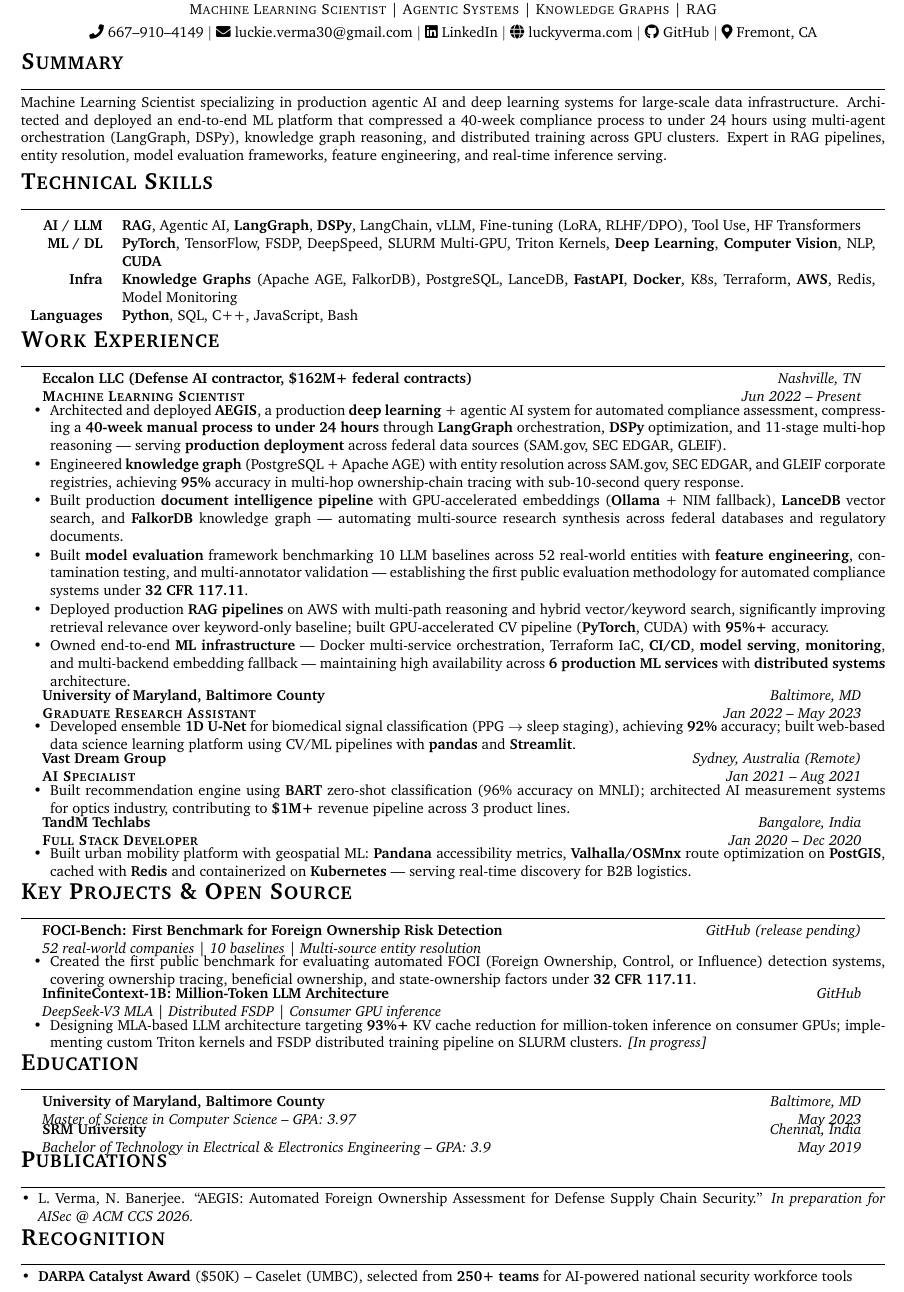
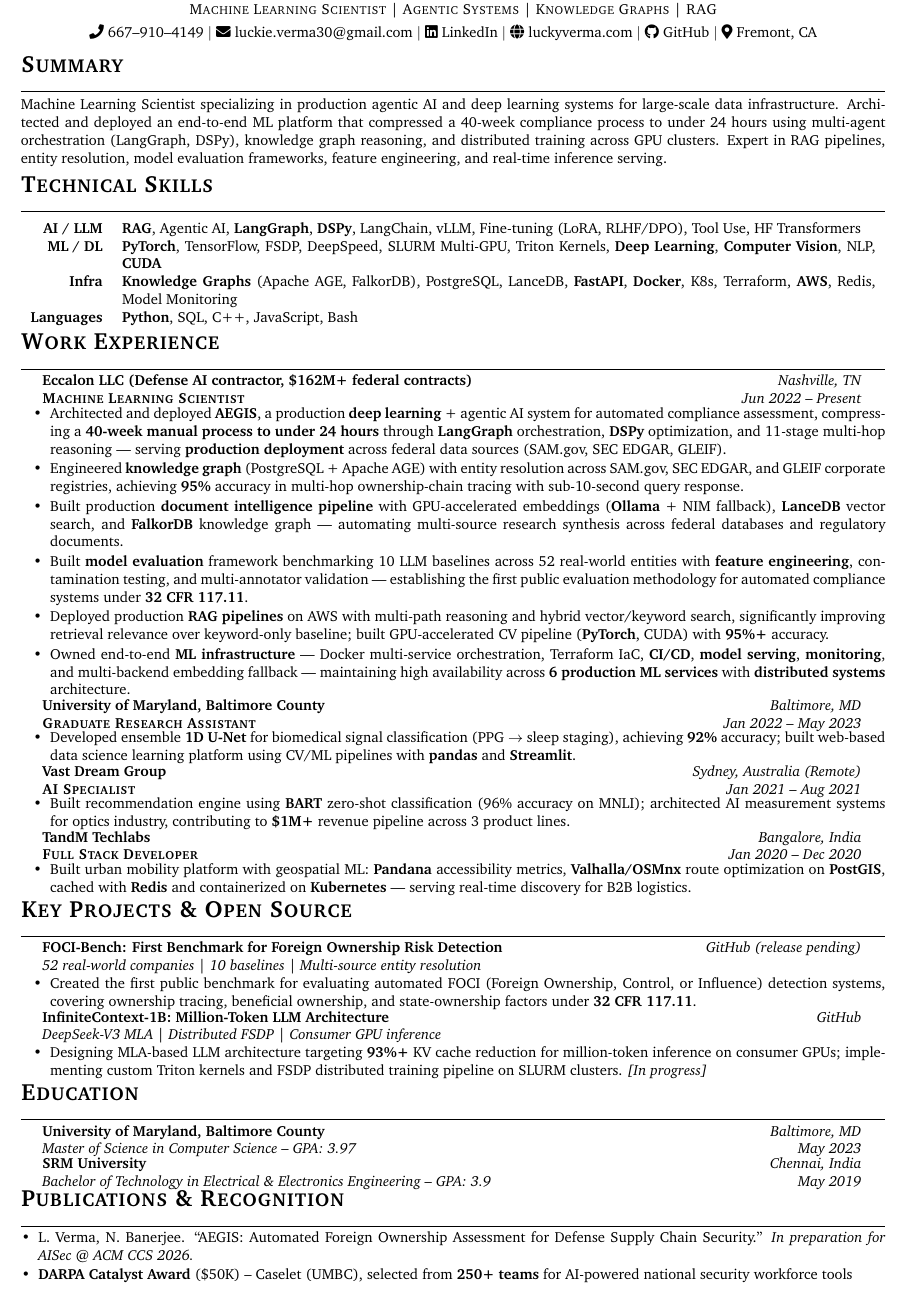
Before and after one commit to lucky-verma/luckyverma.com, a LaTeX CV (resume.tex): part of the page, cut so that both start at the same text. Compiled offline with pdfLaTeX.

Commit message:
sync: resume.tex from job-automations — spacing fix + merged sections
Co-Authored-By: Claude Opus 4.6 (1M context) <noreply@anthropic.com>

```diff
--- a/resume.tex
+++ b/resume.tex
@@ -60,7 +60,7 @@
     \begin{tabular*}{0.97\textwidth}[t]{l@{\extracolsep{\fill}}r}
       \textbf{#1} & \textit{#2} \\
       \textit{\small #3} & \textit{\small #4} \\
-    \end{tabular*}\vspace{-7pt}
+    \end{tabular*}\vspace{-5pt}
 }
 
 \newcommand{\resumeSubHeadingListStart}{\begin{itemize}[leftmargin=0.1in, label={}]}
@@ -176,17 +176,11 @@
     {Bachelor of Technology in Electrical \& Electronics Engineering \textendash{} GPA: 3.9}{May 2019}
 \resumeSubHeadingListEnd
 
-%-----------PUBLICATIONS-----------
-\section{Publications}
+%-----------PUBLICATIONS & RECOGNITION-----------
+\section{Publications \& Recognition}
 
 \resumeItemListStart
   \resumeItem{L. Verma, N. Banerjee. ``AEGIS: Automated Foreign Ownership Assessment for Defense Supply Chain Security.'' \textit{In preparation for AISec @ ACM CCS 2026.}}
-\resumeItemListEnd
-
-%-----------RECOGNITION-----------
-\section{Recognition}
-
-\resumeItemListStart
   \resumeItem{\textbf{DARPA Catalyst Award} (\$50K) \textendash{} Caselet (UMBC), selected from \textbf{250+ teams} for AI-powered national security workforce tools}
 \resumeItemListEnd
 
```
